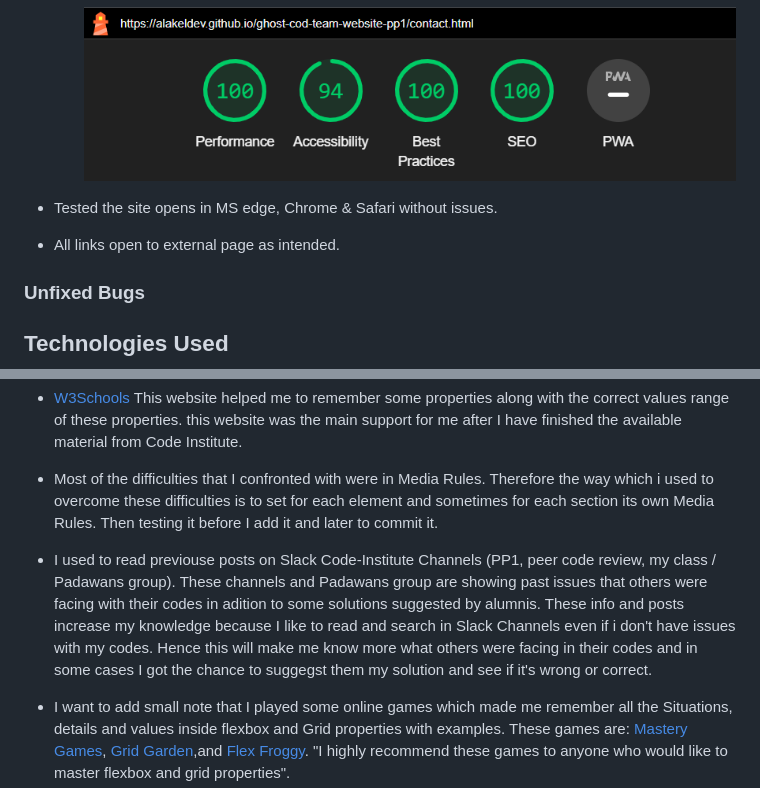
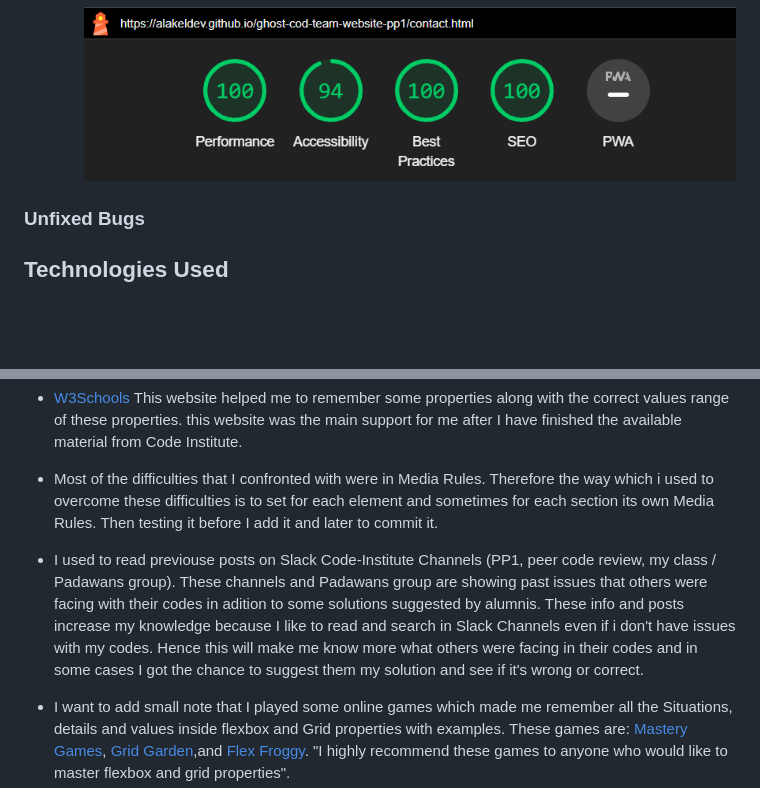
Before and after one commit to alakeldev/ghost-cod-team-website-pp1, a Markdown page: README.md, 2 parts joined by grey strips. Rendered like a GitHub page; blank space fills up the shorter version.

```diff
--- a/README.md
+++ b/README.md
@@ -181,10 +190,6 @@ The Footer also has simple design and contains only links to Ghost team social m
 
      ![lighthouse index page](assets/readme-images/contact-page.png)
 
-- Tested the site opens in MS edge, Chrome & Safari without issues.
-
-- All links open to external page as intended.
-
 ### Unfixed Bugs
 
 ## Technologies Used
@@ -234,7 +239,7 @@ The Footer also has simple design and contains only links to Ghost team social m
 
 - Most of the difficulties that I confronted with were in Media Rules. Therefore the way which i used to overcome these difficulties is to set for each element and sometimes for each section its own Media Rules. Then testing it before I add it and later to commit it.
 
-- I used to read previouse posts on Slack Code-Institute Channels (PP1, peer code review, my class / Padawans group). These channels and Padawans group are showing past issues that others were facing with their codes in adition to some solutions suggested by alumnis. These info and posts increase my knowledge because I like to read and search in Slack Channels even if i don't have issues with my codes. Hence this will make me know more what others were facing in their codes and in some cases I got the chance to suggegst them my solution and see if it's wrong or correct.
+- I used to read previouse posts on Slack Code-Institute Channels (PP1, peer code review, my class / Padawans group). These channels and Padawans group are showing past issues that others were facing with their codes in adition to some solutions suggested by alumnis. These info and posts increase my knowledge because I like to read and search in Slack Channels even if i don't have issues with my codes. Hence this will make me know more what others were facing in their codes and in some cases I got the chance to suggest them my solution and see if it's wrong or correct.
 
 - I want to add small note that I played some online games which made me remember all the Situations, details and values inside flexbox and Grid properties with examples. These games are: [Mastery Games](https://mastery.games/post/flexboxzombies2/), [Grid Garden](https://cssgridgarden.com/),and [Flex Froggy](https://flexboxfroggy.com/). "I highly recommend these games to anyone who would like to master flexbox and grid properties".
 
```
Also changed, not shown: other parts of README.md (+11 -2 lines).
